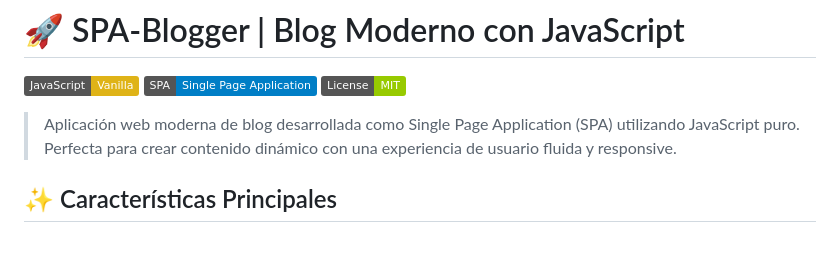
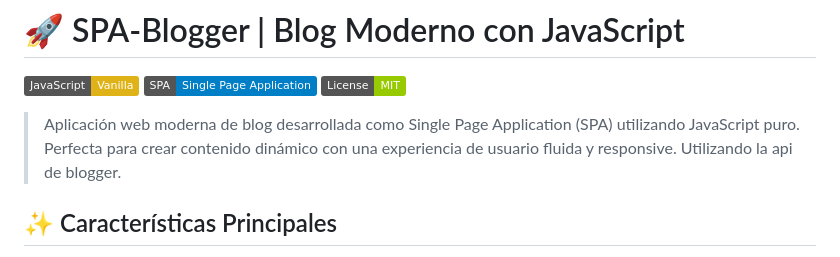
Before and after one commit to ximosa/spa-blogger, a Markdown page: README.md, the part around the change. Drawn GitHub-style; badges without logos.

```diff
--- a/README.md
+++ b/README.md
@@ -4,7 +4,7 @@
 [![SPA](https://img.shields.io/badge/SPA-Single%20Page%20Application-blue.svg)](https://developer.mozilla.org/es/docs/Glossary/SPA)
 [![MIT License](https://img.shields.io/badge/License-MIT-green.svg)](https://opensource.org/licenses/MIT)
 
-> Aplicación web moderna de blog desarrollada como Single Page Application (SPA) utilizando JavaScript puro. Perfecta para crear contenido dinámico con una experiencia de usuario fluida y responsive.
+> Aplicación web moderna de blog desarrollada como Single Page Application (SPA) utilizando JavaScript puro. Perfecta para crear contenido dinámico con una experiencia de usuario fluida y responsive. Utilizando la api de blogger.
 
 ## ✨ Características Principales
 
```
